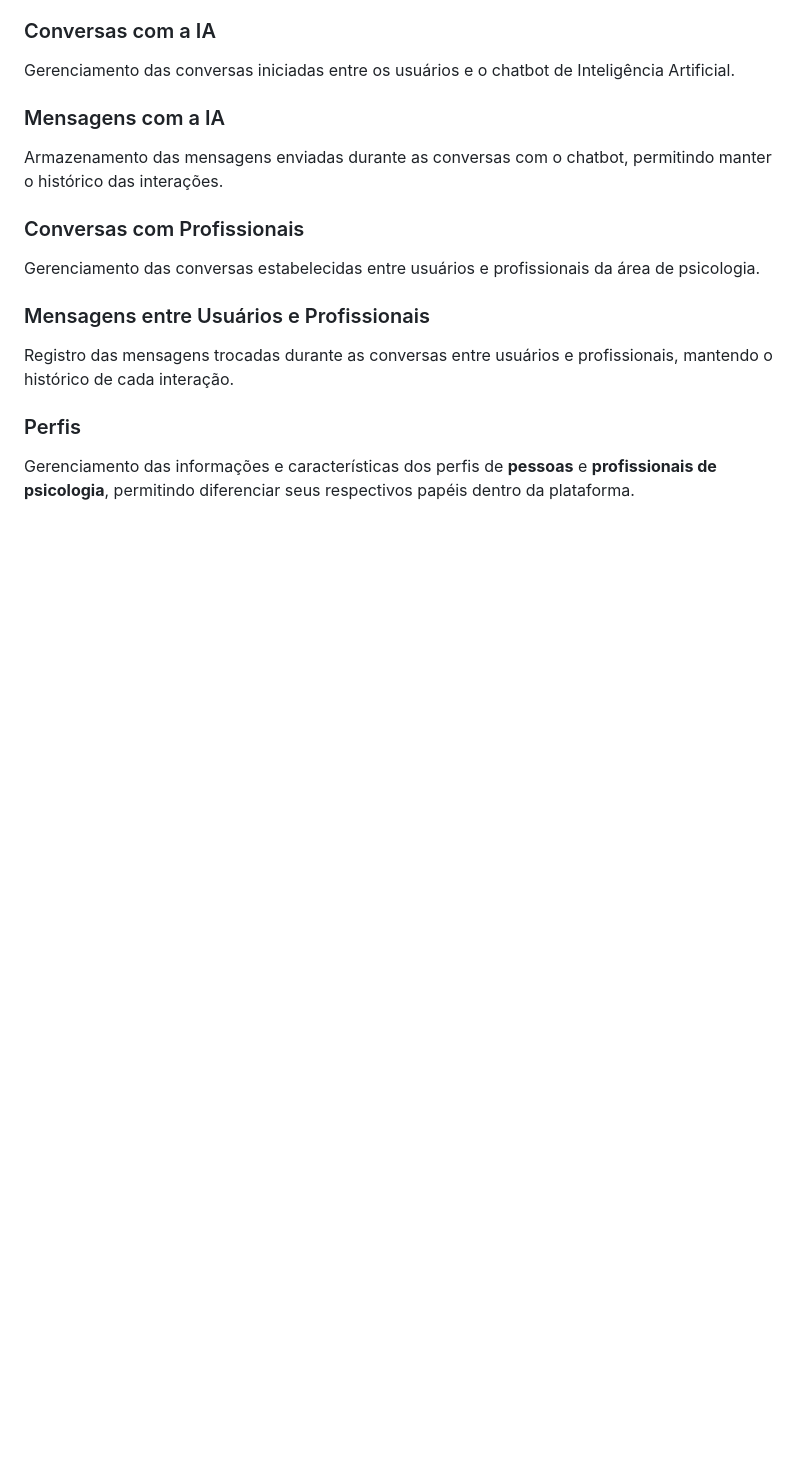
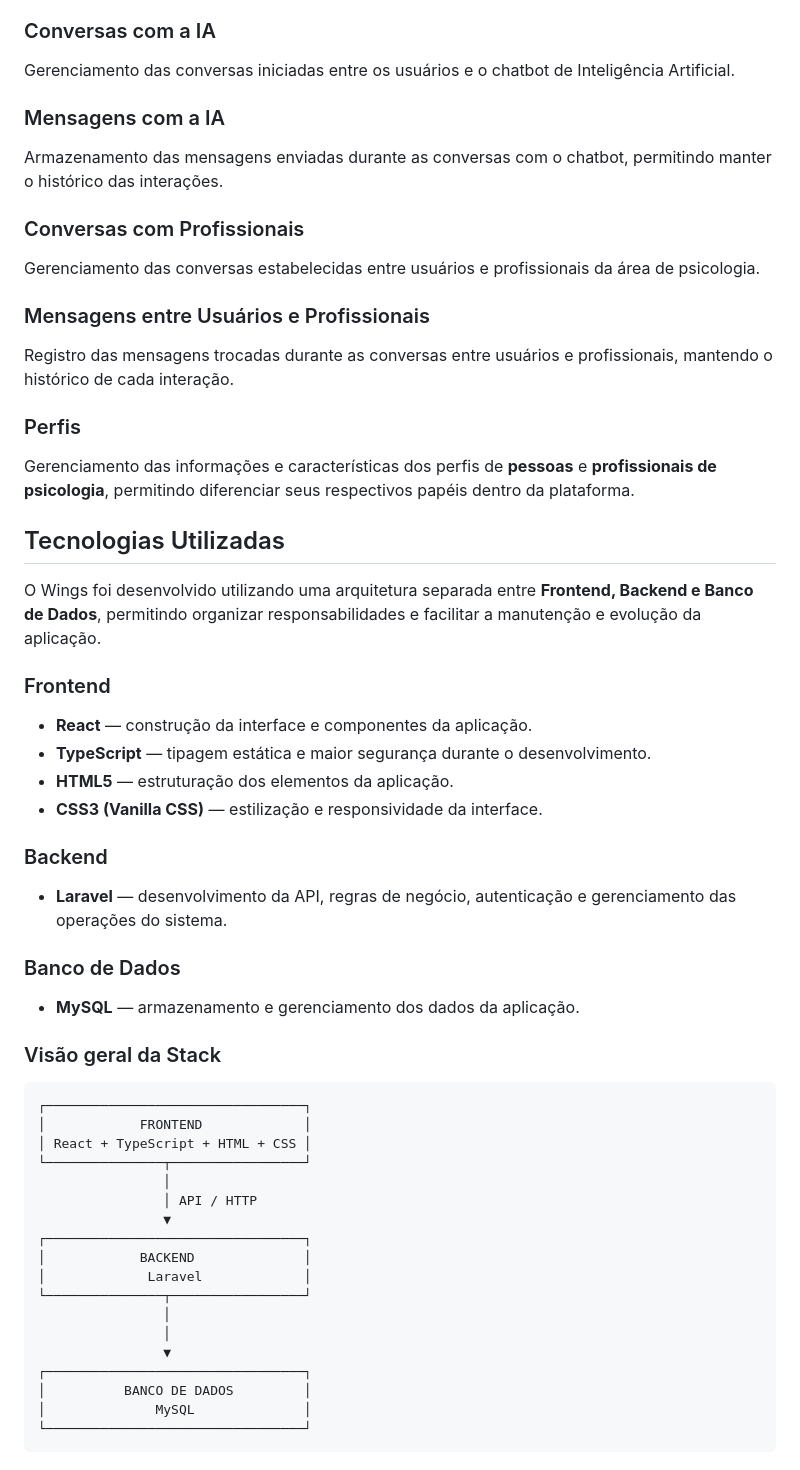
Before and after one commit to OoWicheral/wings, a Markdown page: README.md, the part around the change. GitHub-like rendering; blank space fills up the shorter version.

Commit message:
docs: add the project stack to the README

````diff
--- a/README.md
+++ b/README.md
@@ -85,3 +85,45 @@ Registro das mensagens trocadas durante as conversas entre usuários e profissio
 ### Perfis
 
 Gerenciamento das informações e características dos perfis de **pessoas** e **profissionais de psicologia**, permitindo diferenciar seus respectivos papéis dentro da plataforma.
+
+## Tecnologias Utilizadas
+
+O Wings foi desenvolvido utilizando uma arquitetura separada entre **Frontend, Backend e Banco de Dados**, permitindo organizar responsabilidades e facilitar a manutenção e evolução da aplicação.
+
+### Frontend
+
+* **React** — construção da interface e componentes da aplicação.
+* **TypeScript** — tipagem estática e maior segurança durante o desenvolvimento.
+* **HTML5** — estruturação dos elementos da aplicação.
+* **CSS3 (Vanilla CSS)** — estilização e responsividade da interface.
+
+### Backend
+
+* **Laravel** — desenvolvimento da API, regras de negócio, autenticação e gerenciamento das operações do sistema.
+
+### Banco de Dados
+
+* **MySQL** — armazenamento e gerenciamento dos dados da aplicação.
+
+### Visão geral da Stack
+
+```text
+┌─────────────────────────────────┐
+│            FRONTEND             │
+│ React + TypeScript + HTML + CSS │
+└───────────────┬─────────────────┘
+                │
+                │ API / HTTP
+                ▼
+┌─────────────────────────────────┐
+│            BACKEND              │
+│             Laravel             │
+└───────────────┬─────────────────┘
+                │
+                │
+                ▼
+┌─────────────────────────────────┐
+│          BANCO DE DADOS         │
+│              MySQL              │
+└─────────────────────────────────┘
+```
````
